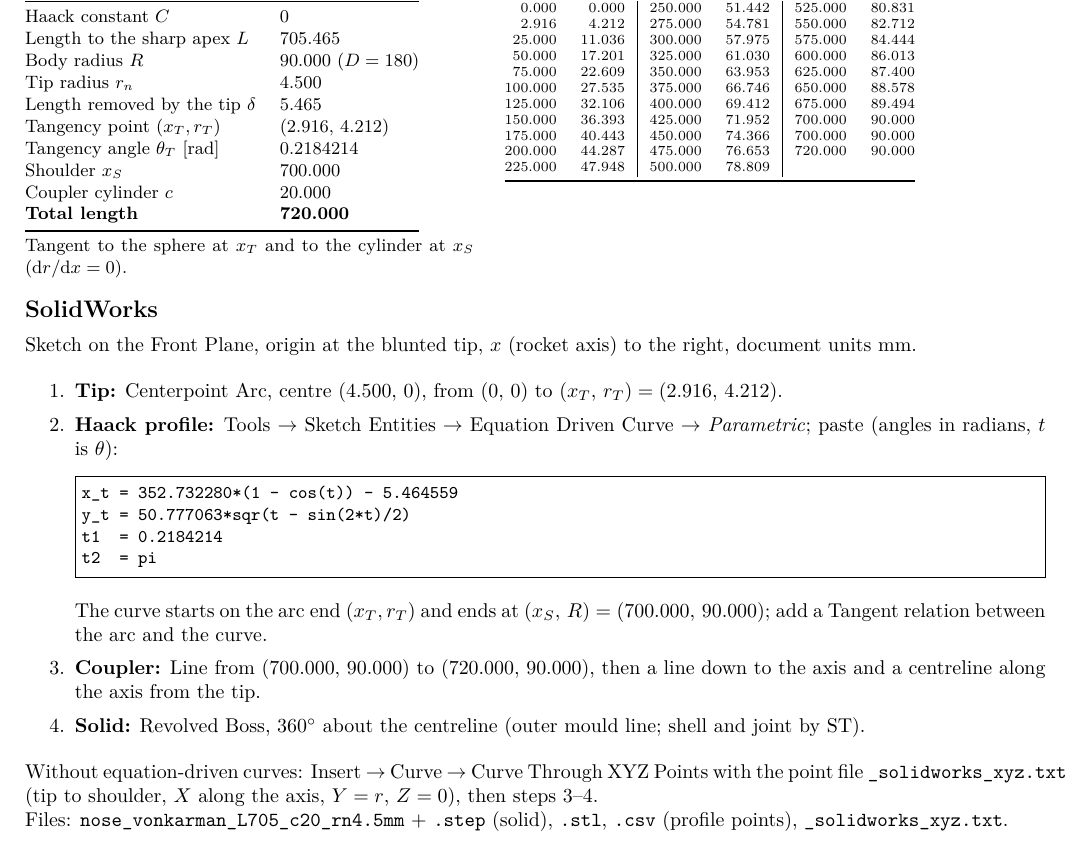
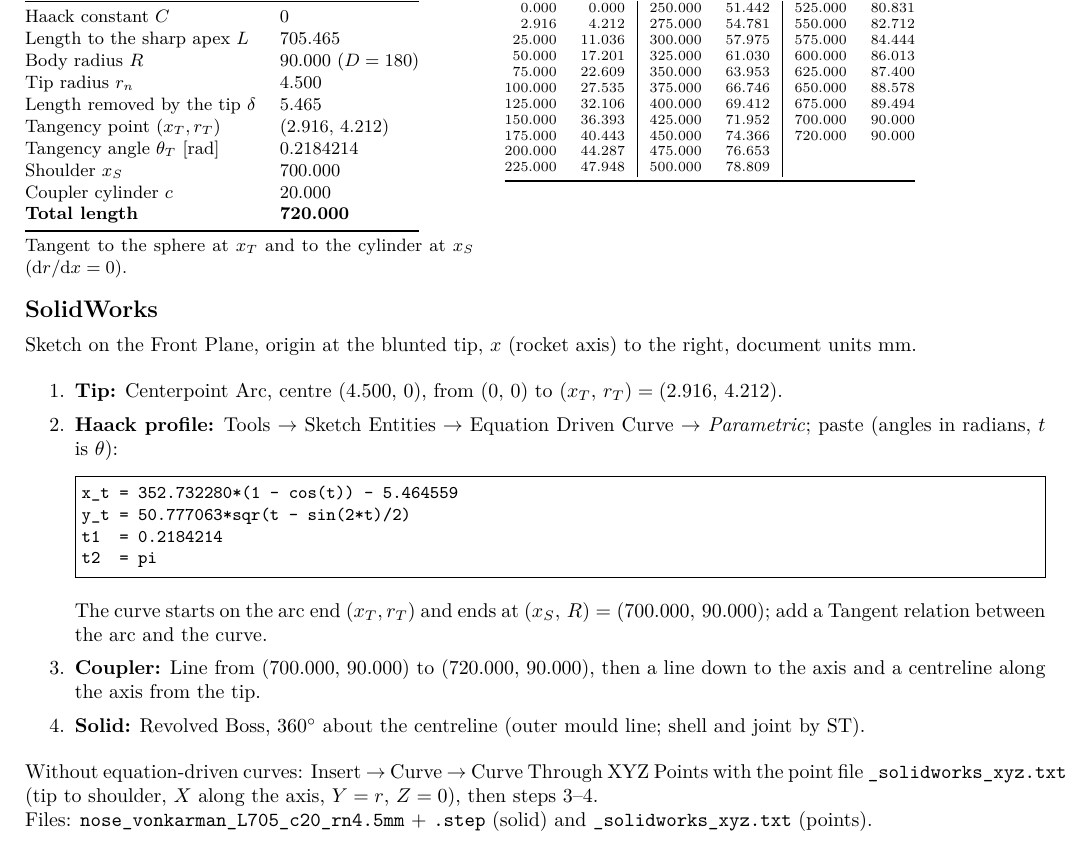
Before and after one commit to Landonowins/weisshorn-nose-cone, a LaTeX document (st_720/2027_C_FD_NOSE-CONE-720MM_GEOMETRY.tex): part of page 2 of 2, cut so that both start at the same text. Compiled offline with pdfLaTeX.

Commit message:
Geometry sheet: list only the delivered files and drop the repeated shoulder row

```diff
--- a/st_720/2027_C_FD_NOSE-CONE-720MM_GEOMETRY.tex
+++ b/st_720/2027_C_FD_NOSE-CONE-720MM_GEOMETRY.tex
@@ -141,8 +140,8 @@ $x$ & $r$ & $x$ & $r$ & $x$ & $r$\\
 100.000 & 27.535 & 375.000 & 66.746 & 650.000 & 88.578 \\
 125.000 & 32.106 & 400.000 & 69.412 & 675.000 & 89.494 \\
 150.000 & 36.393 & 425.000 & 71.952 & 700.000 & 90.000 \\
-175.000 & 40.443 & 450.000 & 74.366 & 700.000 & 90.000 \\
-200.000 & 44.287 & 475.000 & 76.653 & 720.000 & 90.000 \\
+175.000 & 40.443 & 450.000 & 74.366 & 720.000 & 90.000 \\
+200.000 & 44.287 & 475.000 & 76.653 &  &  \\
 225.000 & 47.948 & 500.000 & 78.809 &  &  \\
 \bottomrule
 \end{tabular}
@@ -168,7 +167,6 @@ t2  = pi
 \end{enumerate}
 Without equation-driven curves: Insert $\rightarrow$ Curve $\rightarrow$ Curve Through XYZ Points with
 the point file \texttt{\_solidworks\_xyz.txt} (tip to shoulder, $X$ along the axis, $Y = r$, $Z = 0$), then steps 3--4.\\
-Files: \texttt{nose\_vonkarman\_L705\_c20\_rn4.5mm} + \texttt{.step} (solid), \texttt{.stl}, \texttt{.csv}
-(profile points), \texttt{\_solidworks\_xyz.txt}.
+Files: \texttt{nose\_vonkarman\_L705\_c20\_rn4.5mm} + \texttt{.step} (solid) and \texttt{\_solidworks\_xyz.txt} (points).
 
 \end{document}
```
Also changed, not shown: st_720/2027_C_FD_NOSE-CONE-720MM_GEOMETRY.pdf, st_720/figures/profile_A.pdf, st_720/figures/profile_B.pdf, st_720/2027_C_FD_NOSE-CONE-720MM_GEOMETRY.tex (3 more changed lines), 1 other file.
